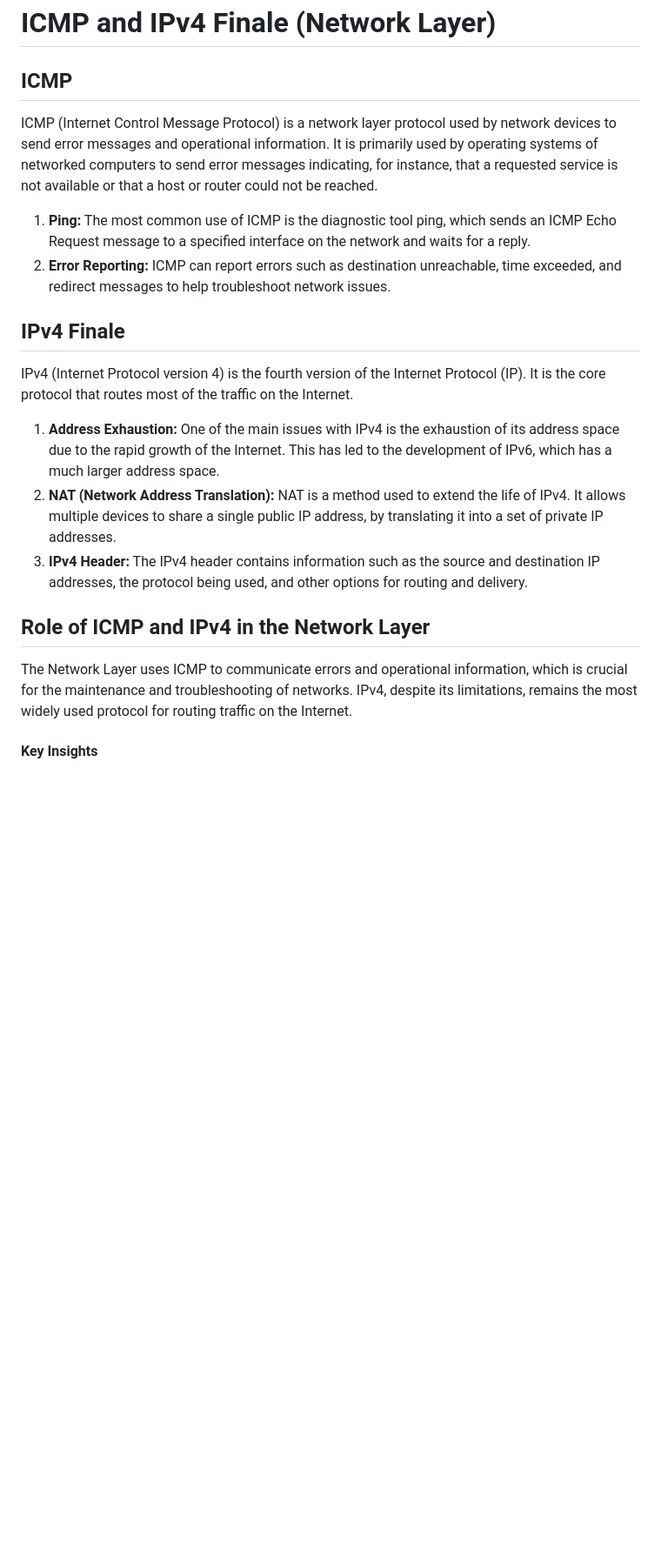
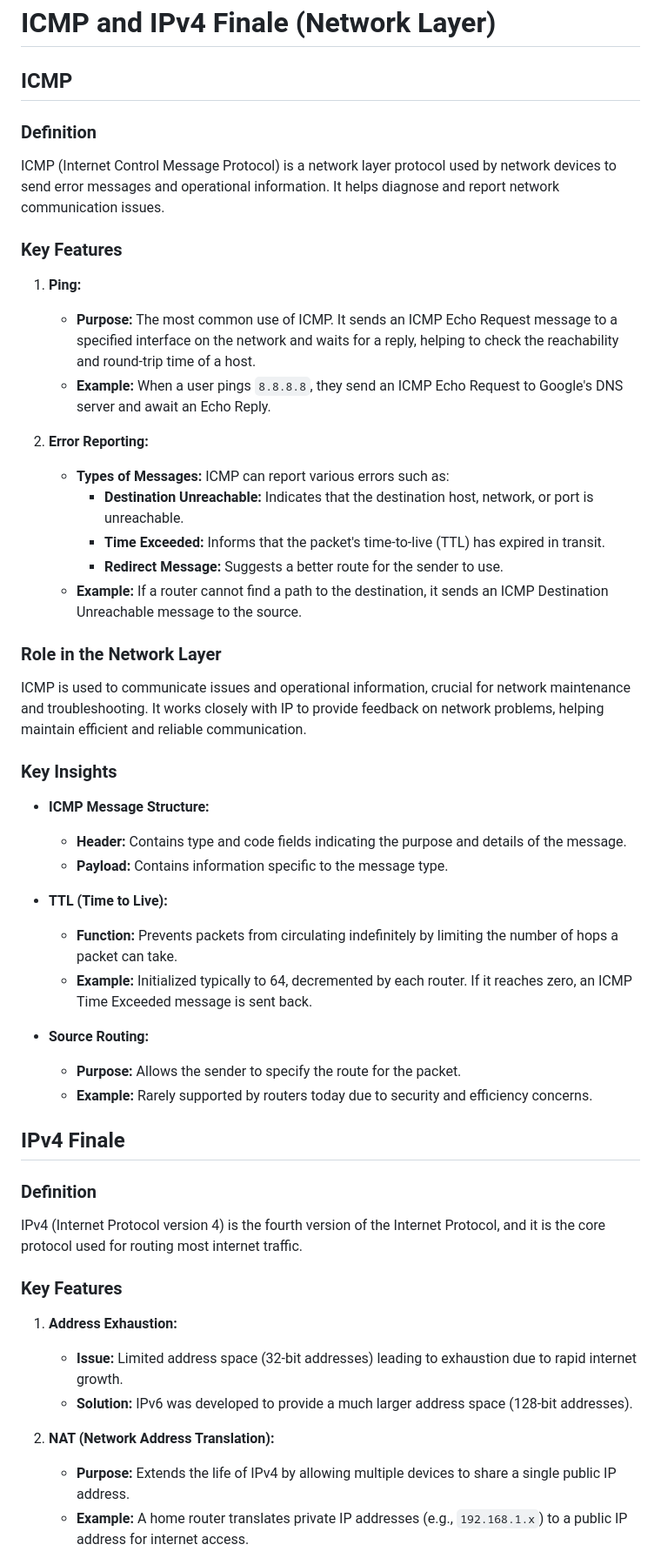
Before and after one commit to TebogoYungMercykay/Computer-Networking-In-Python, a Markdown page: _docs/3 - Network Layer/Network Layer (4 of 6).md, the part around the change printed below. Shown: that part at 87% size. GitHub-like rendering; blank space fills up the shorter version.

Commit message:
(update) ICMP and IPv4 Finale (Network Layer)

```diff
--- a/_docs/3 - Network Layer/Network Layer (4 of 6).md
+++ b/_docs/3 - Network Layer/Network Layer (4 of 6).md
@@ -1,20 +1,49 @@
 # ICMP and IPv4 Finale (Network Layer)
 
 ## ICMP
-ICMP (Internet Control Message Protocol) is a network layer protocol used by network devices to send error messages and operational information. It is primarily used by operating systems of networked computers to send error messages indicating, for instance, that a requested service is not available or that a host or router could not be reached.
 
-1. **Ping:** The most common use of ICMP is the diagnostic tool ping, which sends an ICMP Echo Request message to a specified interface on the network and waits for a reply.
-2. **Error Reporting:** ICMP can report errors such as destination unreachable, time exceeded, and redirect messages to help troubleshoot network issues.
+### Definition
+ICMP (Internet Control Message Protocol) is a network layer protocol used by network devices to send error messages and operational information. It helps diagnose and report network communication issues.
+
+### Key Features
+1. **Ping:**
+   - **Purpose:** The most common use of ICMP. It sends an ICMP Echo Request message to a specified interface on the network and waits for a reply, helping to check the reachability and round-trip time of a host.
+   - **Example:** When a user pings `8.8.8.8`, they send an ICMP Echo Request to Google's DNS server and await an Echo Reply.
+
+2. **Error Reporting:**
+   - **Types of Messages:** ICMP can report various errors such as:
+     - **Destination Unreachable:** Indicates that the destination host, network, or port is unreachable.
+     - **Time Exceeded:** Informs that the packet's time-to-live (TTL) has expired in transit.
+     - **Redirect Message:** Suggests a better route for the sender to use.
+   - **Example:** If a router cannot find a path to the destination, it sends an ICMP Destination Unreachable message to the source.
+
+### Role in the Network Layer
+ICMP is used to communicate issues and operational information, crucial for network maintenance and troubleshooting. It works closely with IP to provide feedback on network problems, helping maintain efficient and reliable communication.
+
+### Key Insights
+- **ICMP Message Structure:**
+  - **Header:** Contains type and code fields indicating the purpose and details of the message.
+  - **Payload:** Contains information specific to the message type.
+
+- **TTL (Time to Live):**
+  - **Function:** Prevents packets from circulating indefinitely by limiting the number of hops a packet can take.
+  - **Example:** Initialized typically to 64, decremented by each router. If it reaches zero, an ICMP Time Exceeded message is sent back.
+
+- **Source Routing:**
+  - **Purpose:** Allows the sender to specify the route for the packet.
+  - **Example:** Rarely supported by routers today due to security and efficiency concerns.
 
 ## IPv4 Finale
-IPv4 (Internet Protocol version 4) is the fourth version of the Internet Protocol (IP). It is the core protocol that routes most of the traffic on the Internet.
 
-1. **Address Exhaustion:** One of the main issues with IPv4 is the exhaustion of its address space due to the rapid growth of the Internet. This has led to the development of IPv6, which has a much larger address space.
-2. **NAT (Network Address Translation):** NAT is a method used to extend the life of IPv4. It allows multiple devices to share a single public IP address, by translating it into a set of private IP addresses.
-3. **IPv4 Header:** The IPv4 header contains information such as the source and destination IP addresses, the protocol being used, and other options for routing and delivery.
+### Definition
+IPv4 (Internet Protocol version 4) is the fourth version of the Internet Protocol, and it is the core protocol used for routing most internet traffic.
 
-## Role of ICMP and IPv4 in the Network Layer
-The Network Layer uses ICMP to communicate errors and operational information, which is crucial for the maintenance and troubleshooting of networks. IPv4, despite its limitations, remains the most widely used protocol for routing traffic on the Internet.
+### Key Features
+1. **Address Exhaustion:**
+   - **Issue:** Limited address space (32-bit addresses) leading to exhaustion due to rapid internet growth.
+   - **Solution:** IPv6 was developed to provide a much larger address space (128-bit addresses).
 
-#### Key Insights
+2. **NAT (Network Address Translation):**
+   - **Purpose:** Extends the life of IPv4 by allowing multiple devices to share a single public IP address.
+   - **Example:** A home router translates private IP addresses (e.g., `192.168.1.x`) to a public IP address for internet access.
 
```
Also changed, not shown: other parts of _docs/3 - Network Layer/Network Layer (4 of 6).md (+30 -7 lines).
